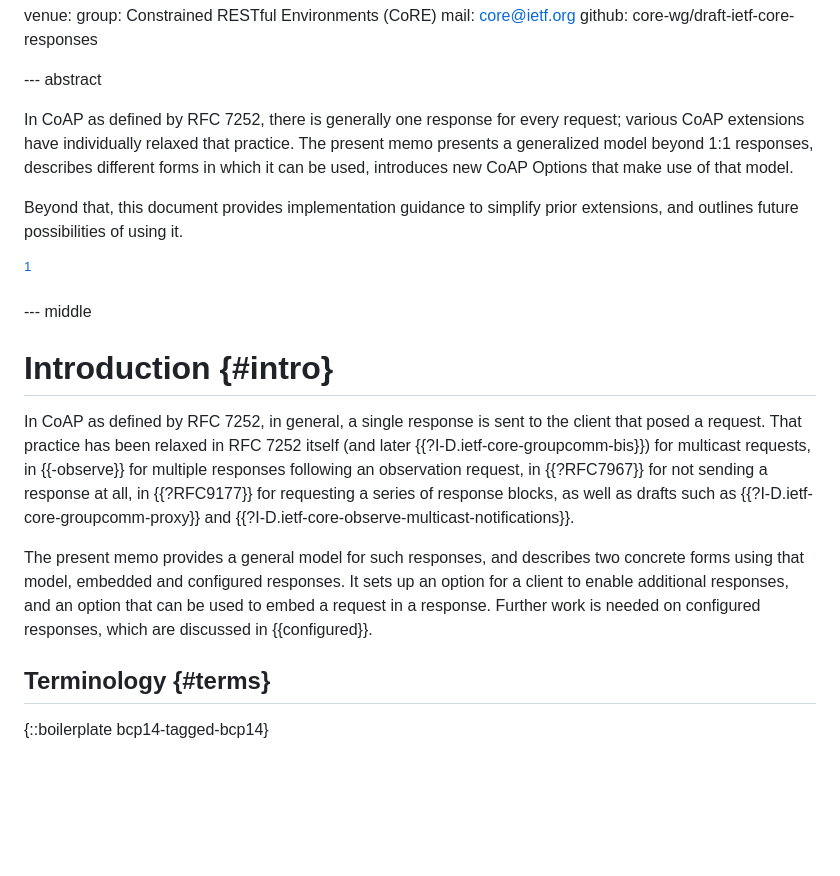
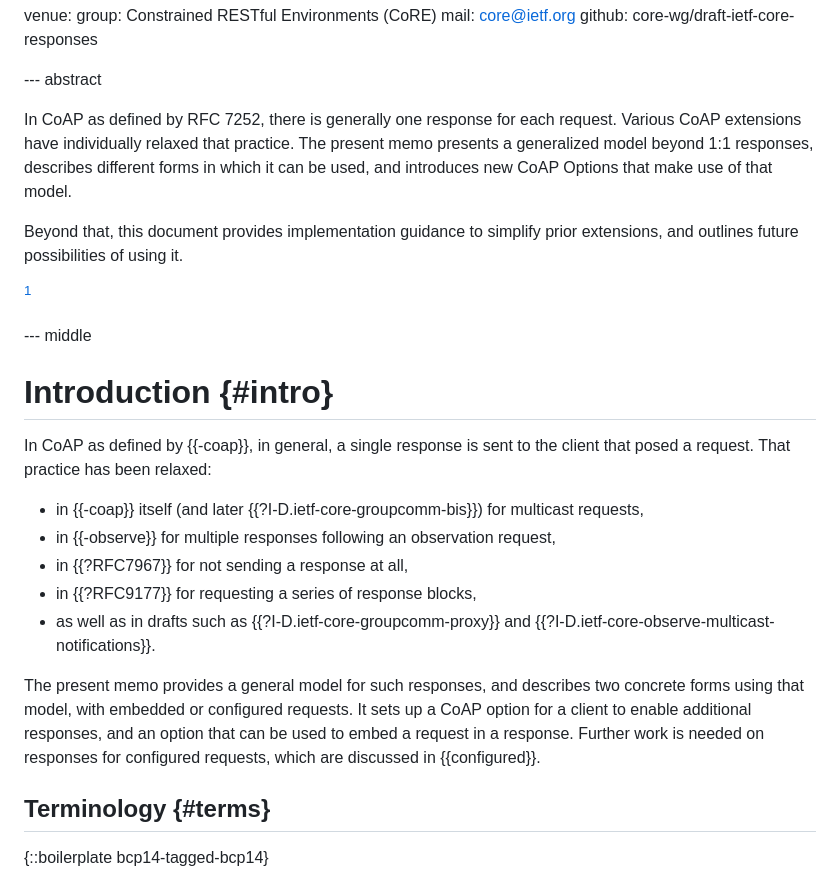
Before and after one commit to core-wg/core-responses, a Markdown page: draft-ietf-core-responses.md, the part around the change. Drawn GitHub-style; blank space fills up the shorter version.

Commit message:
Editorial round on better abstract/intro.

```diff
--- a/draft-ietf-core-responses.md
+++ b/draft-ietf-core-responses.md
@@ -43,11 +43,11 @@ venue:
 
 --- abstract
 
-In CoAP as defined by RFC 7252, there is generally one response for every request;
-various CoAP extensions have individually relaxed that practice.
+In CoAP as defined by RFC 7252, there is generally one response for each request.
+Various CoAP extensions have individually relaxed that practice.
 The present memo presents a generalized model beyond 1:1 responses,
 describes different forms in which it can be used,
-introduces new CoAP Options that make use of that model.
+and introduces new CoAP Options that make use of that model.
 
 Beyond that,
 this document provides implementation guidance to simplify prior extensions,
@@ -66,23 +66,24 @@ and outlines future possibilities of using it.
 Introduction        {#intro}
 ============
 
-In CoAP as defined by RFC 7252, in general, a single response is sent to the
+In CoAP as defined by {{-coap}}, in general, a single response is sent to the
 client that posed a request.
-That practice has been relaxed
-in RFC 7252 itself (and later {{?I-D.ietf-core-groupcomm-bis}}) for multicast requests,
-in {{-observe}} for multiple responses following an observation request,
-in {{?RFC7967}} for not sending a response at all,
-in {{?RFC9177}} for requesting a series of response blocks,
-as well as drafts such as {{?I-D.ietf-core-groupcomm-proxy}} and {{?I-D.ietf-core-observe-multicast-notifications}}.
+That practice has been relaxed:
+
+* in {{-coap}} itself (and later {{?I-D.ietf-core-groupcomm-bis}}) for multicast requests,
+* in {{-observe}} for multiple responses following an observation request,
+* in {{?RFC7967}} for not sending a response at all,
+* in {{?RFC9177}} for requesting a series of response blocks,
+* as well as in drafts such as {{?I-D.ietf-core-groupcomm-proxy}} and {{?I-D.ietf-core-observe-multicast-notifications}}.
 
 <!-- A server may want to send a response to -->
 <!-- a request that it did not receive, may want to multicast a response, -->
 <!-- or both. -->
 The present memo provides a general model for such responses, and
-describes two concrete forms using that model, embedded and configured responses.
-It sets up an option for a client to enable additional responses,
+describes two concrete forms using that model, with embedded or configured requests.
+It sets up a CoAP option for a client to enable additional responses,
 and an option that can be used to embed a request in a response.
-Further work is needed on configured responses, which are discussed in {{configured}}.
+Further work is needed on responses for configured requests, which are discussed in {{configured}}.
 
 <!-- [^xxx] -->
 <!-- The descriptions in this specification are not intended as advocacy -->
```
